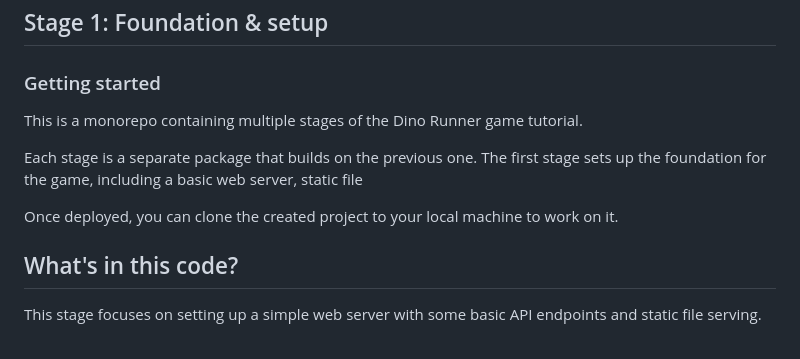
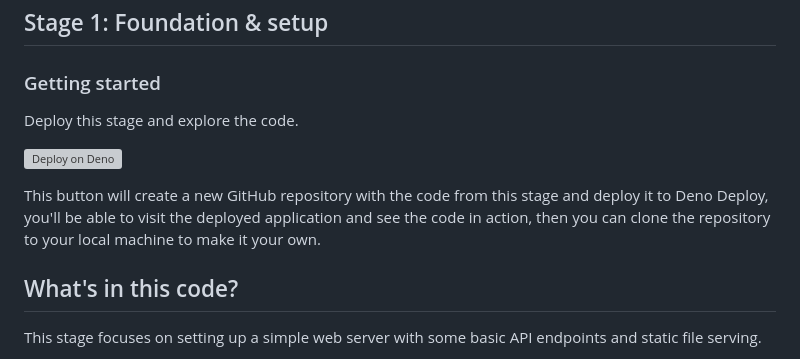
Before and after one commit to thisisjofrank/game-tutorial-stage-1, a Markdown page: README.md, the part around the change. Rendered like a GitHub page; grey boxes are pictures that could not be loaded.

```diff
--- a/README.md
+++ b/README.md
@@ -7,14 +7,14 @@ TypeScript.
 
 ### Getting started
 
-This is a monorepo containing multiple stages of the Dino Runner game tutorial.
+Deploy this stage and explore the code.
 
-Each stage is a separate package that builds on the previous one. The first
-stage sets up the foundation for the game, including a basic web server, static
-file
+[![Deploy on Deno](https://deno.com/button)](https://app.deno.com/new?clone=https://github.com/thisisjofrank/game-tutorial-stage-1.git&install=deno+install)
 
-Once deployed, you can clone the created project to your local machine to work
-on it.
+This button will create a new GitHub repository with the code from this stage
+and deploy it to Deno Deploy, you'll be able to visit the deployed application
+and see the code in action, then you can clone the repository to your local
+machine to make it your own.
 
 ## What's in this code?
 
```
